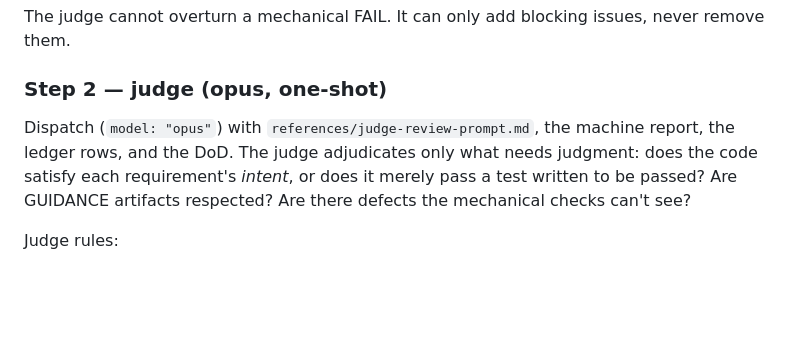
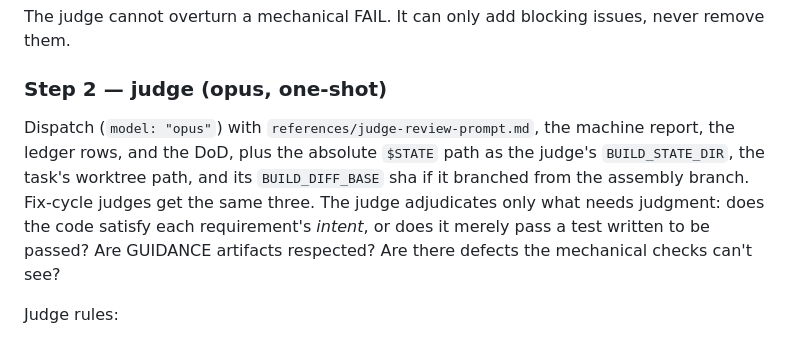
Before and after one commit to KurtLehnardt/agentic-tools, a Markdown page: skills/build/SKILL.md, the part around the change. GitHub-like rendering; blank space fills up the shorter version.

Commit message:
docs(build): pass state dir, worktree and diff base to per-task judge (#26)
* docs(build): pass state dir, worktree and diff base to per-task judge

Co-Authored-By: Claude Opus 5.5 (1M context) <noreply@anthropic.com>

* fix(build): address PR review findings

Quick-mode Q4 reviewer now reads the checklist and integration report from
the absolute [STATE] path instead of cwd-relative .claude/build paths.

Co-Authored-By: Claude Opus 5.5 (1M context) <noreply@anthropic.com>

---------

Co-authored-by: Claude Opus 5.5 (1M context) <noreply@anthropic.com>

```diff
--- a/skills/build/SKILL.md
+++ b/skills/build/SKILL.md
@@ -470,7 +470,7 @@ The judge cannot overturn a mechanical FAIL. It can only add blocking issues, ne
 
 ### Step 2 — judge (opus, one-shot)
 
-Dispatch (`model: "opus"`) with `references/judge-review-prompt.md`, the machine report, the ledger rows, and the DoD. The judge adjudicates only what needs judgment: does the code satisfy each requirement's *intent*, or does it merely pass a test written to be passed? Are GUIDANCE artifacts respected? Are there defects the mechanical checks can't see?
+Dispatch (`model: "opus"`) with `references/judge-review-prompt.md`, the machine report, the ledger rows, and the DoD, plus the absolute `$STATE` path as the judge's `BUILD_STATE_DIR`, the task's worktree path, and its `BUILD_DIFF_BASE` sha if it branched from the assembly branch. Fix-cycle judges get the same three. The judge adjudicates only what needs judgment: does the code satisfy each requirement's *intent*, or does it merely pass a test written to be passed? Are GUIDANCE artifacts respected? Are there defects the mechanical checks can't see?
 
 Judge rules:
 
```
Also changed, not shown: 2 other files.
